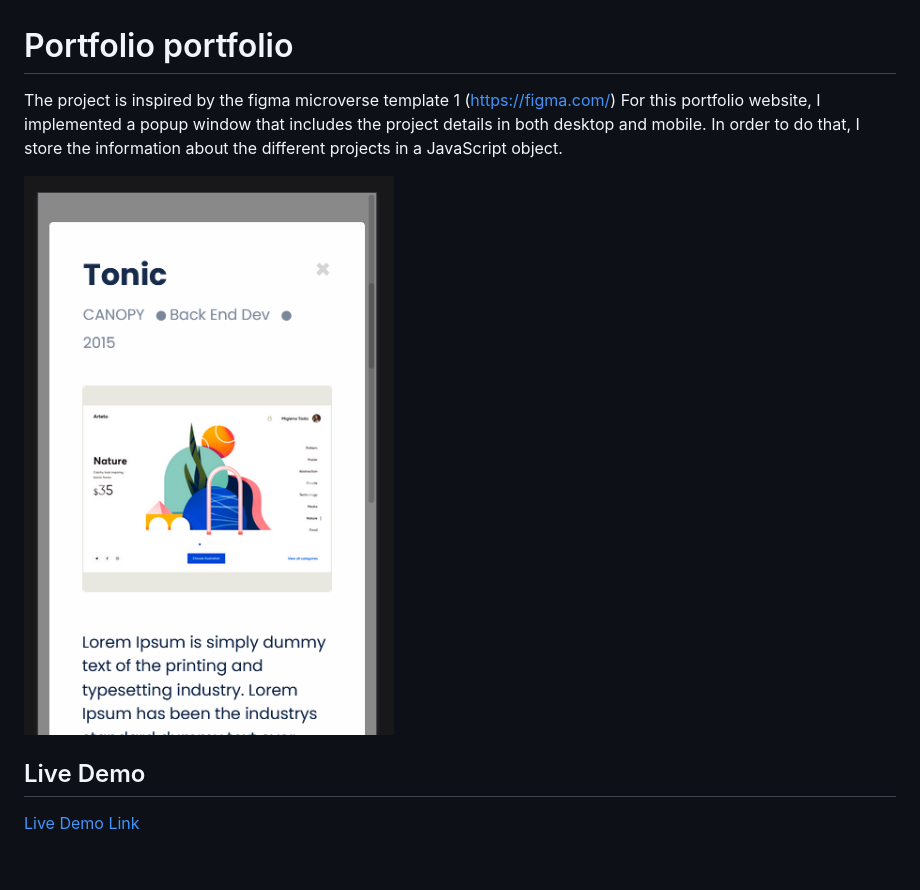
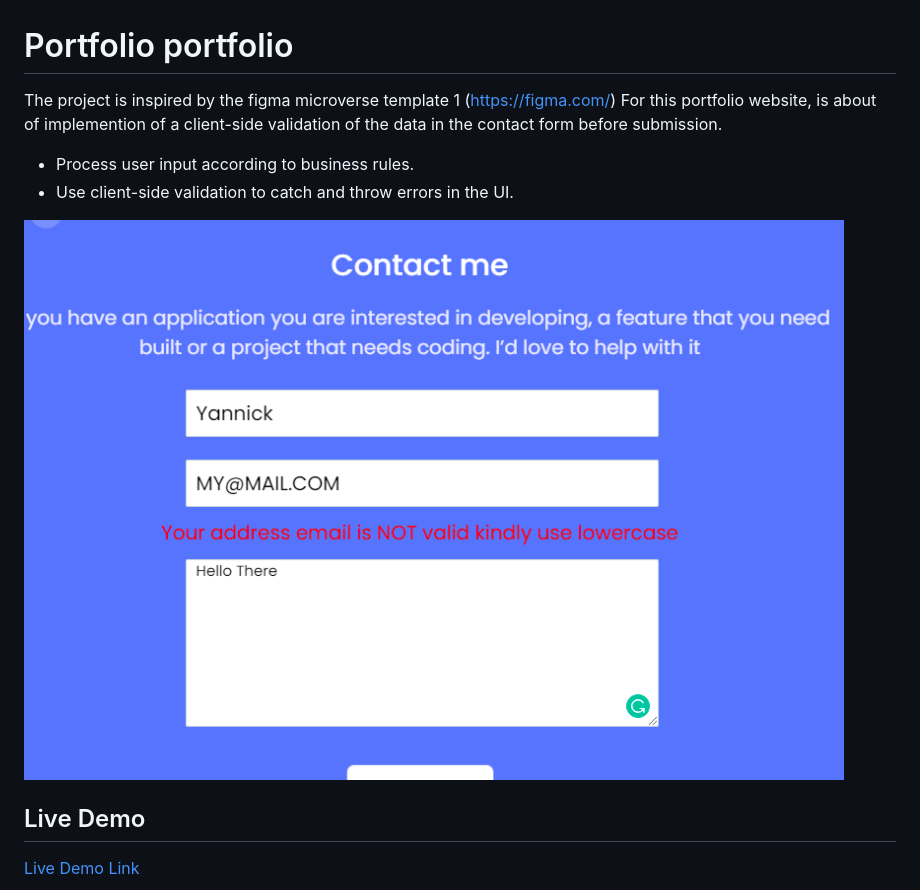
Before and after one commit to codecaiine/microverse-javascript, a Markdown page: README.md, the part around the change. Drawn GitHub-style; pictures changed too: image/validationdemo.PNG (added); blank space fills up the shorter version.

Commit message:
Update readme file with screenshot and project description

```diff
--- a/README.md
+++ b/README.md
@@ -1,10 +1,12 @@
 # Portfolio portfolio
 
 The project is inspired by the figma microverse template 1 (https://figma.com/)
-For this portfolio website, I implemented a popup window that includes the project details in both desktop and mobile. In order to do that, I store the information about the different projects in a JavaScript object.
+For this portfolio website, is about of implemention of a client-side validation of the data in the contact form before submission.
+- Process user input according to business rules.
+- Use client-side validation to catch and throw errors in the UI.
 
 
-![screenshot](./image/mobdemo.PNG)
+![screenshot](./image/validationdemo.PNG)
 
 
 
```
